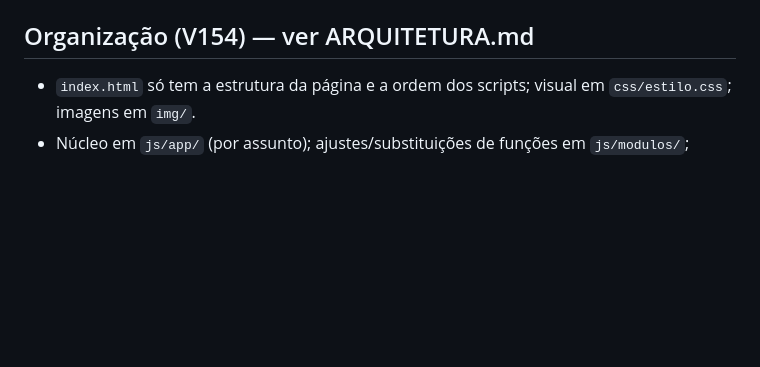
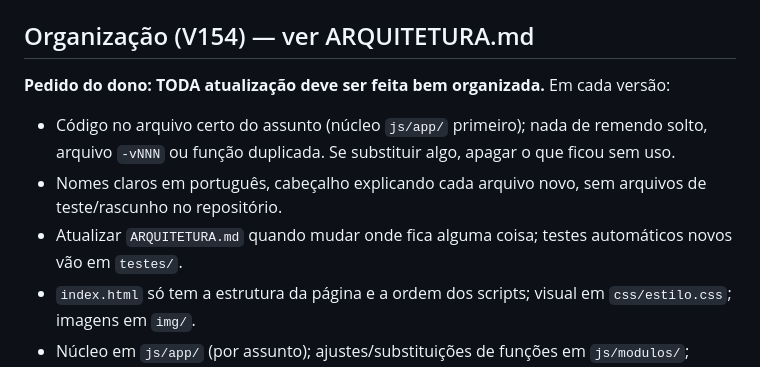
Before and after one commit to profsaulojardim/gestaoagro, a Markdown page: CLAUDE.md, the part around the change. Rendered like a GitHub page; blank space fills up the shorter version.

Commit message:
Regras: toda atualização bem organizada (pedido do dono)
Co-Authored-By: Claude Opus 5.5 <noreply@anthropic.com>
Claude-Session: https://claude.ai/code/session_01Dtqz1u2rk1zSzgda6tK6he

```diff
--- a/CLAUDE.md
+++ b/CLAUDE.md
@@ -15,6 +15,11 @@ Dados: IndexedDB local + sincronização Supabase (tabela `sync_records`; novos
    lista `ARQUIVOS` do `sw.js`; depois rodar `python3 testes/conferir_arquivos.py`.
 
 ## Organização (V154) — ver ARQUITETURA.md
+**Pedido do dono: TODA atualização deve ser feita bem organizada.** Em cada versão:
+- Código no arquivo certo do assunto (núcleo `js/app/` primeiro); nada de remendo solto, arquivo `-vNNN` ou
+  função duplicada. Se substituir algo, apagar o que ficou sem uso.
+- Nomes claros em português, cabeçalho explicando cada arquivo novo, sem arquivos de teste/rascunho no repositório.
+- Atualizar `ARQUITETURA.md` quando mudar onde fica alguma coisa; testes automáticos novos vão em `testes/`.
 - `index.html` só tem a estrutura da página e a ordem dos scripts; visual em `css/estilo.css`; imagens em `img/`.
 - Núcleo em `js/app/` (por assunto); ajustes/substituições de funções em `js/modulos/`; `js/app/99-iniciar.js` por último.
 - Mudanças novas: preferir editar o arquivo do núcleo do assunto em vez de criar mais um módulo que substitui função.
```
